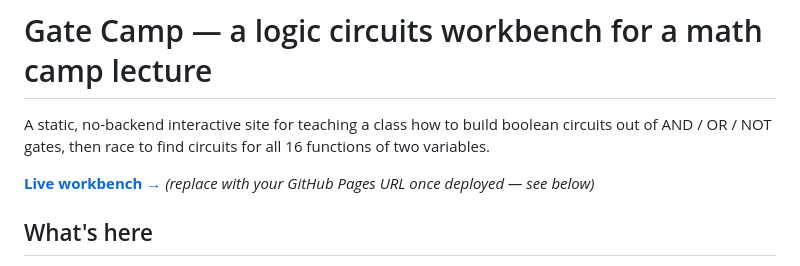
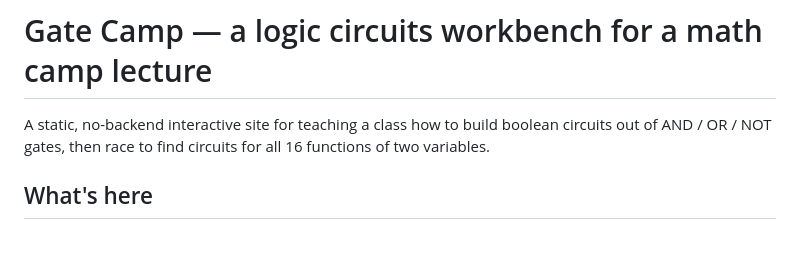
Before and after one commit to mariamihai2/gate-camp, a Markdown page: README.md, the part around the change. Drawn GitHub-style; blank space fills up the shorter version.

Commit message:
Remove placeholder link for live workbench
Removed placeholder link for live workbench in README.

```diff
--- a/README.md
+++ b/README.md
@@ -3,8 +3,6 @@
 A static, no-backend interactive site for teaching a class how to build boolean
 circuits out of AND / OR / NOT gates, then race to find circuits for all 16
 functions of two variables.
-
-**[Live workbench →](#)** *(replace with your GitHub Pages URL once deployed — see below)*
 
 ## What's here
 
```
